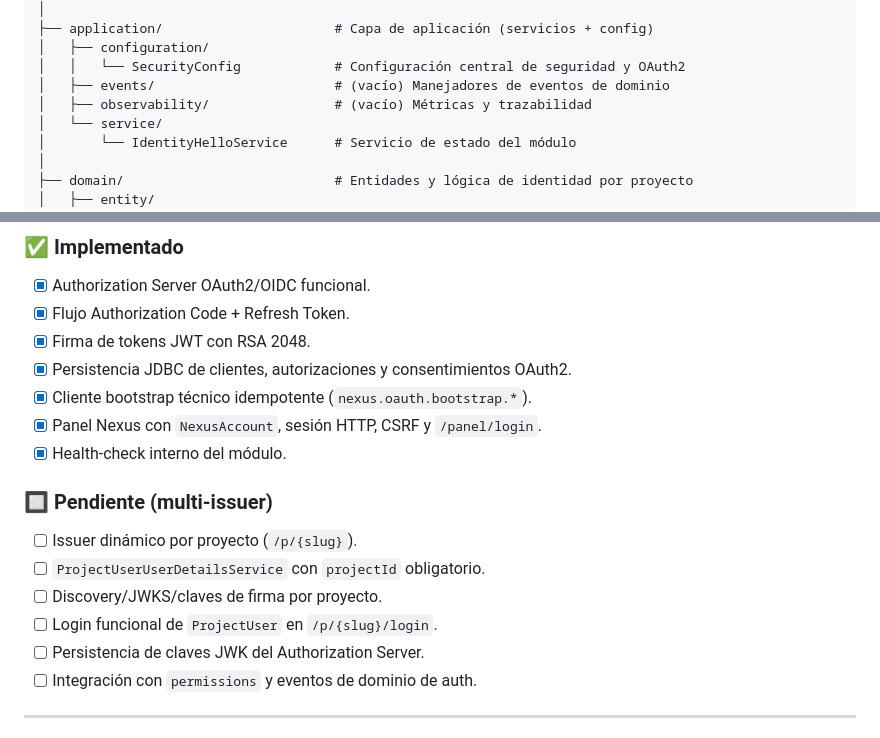
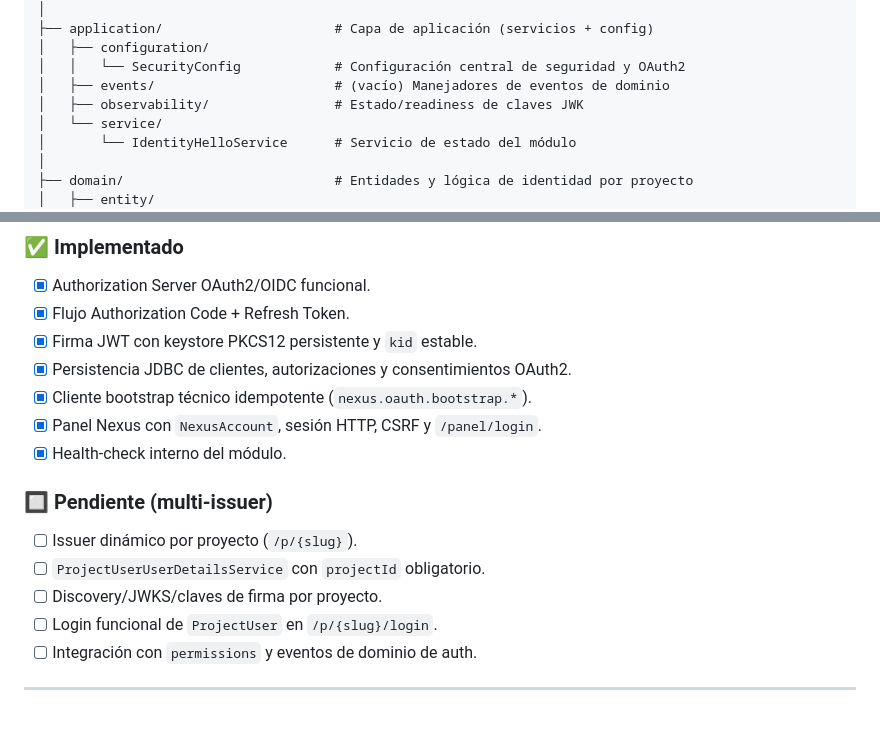
Before and after one commit to UnzorZ/Nexus, a Markdown page: docs/modules/identity.md, 2 parts joined by grey strips. GitHub-like rendering.

```diff
--- a/docs/modules/identity.md
+++ b/docs/modules/identity.md
@@ -30,7 +30,7 @@ identity/
 │   ├── configuration/
 │   │   └── SecurityConfig            # Configuración central de seguridad y OAuth2
 │   ├── events/                       # (vacío) Manejadores de eventos de dominio
-│   ├── observability/                # (vacío) Métricas y trazabilidad
+│   ├── observability/                # Estado/readiness de claves JWK
 │   └── service/
 │       └── IdentityHelloService      # Servicio de estado del módulo
 │
@@ -287,7 +310,7 @@ testImplementation 'org.springframework.boot:spring-boot-starter-security-oauth2
 
 - [x] Authorization Server OAuth2/OIDC funcional.
 - [x] Flujo Authorization Code + Refresh Token.
-- [x] Firma de tokens JWT con RSA 2048.
+- [x] Firma JWT con keystore PKCS12 persistente y `kid` estable.
 - [x] Persistencia JDBC de clientes, autorizaciones y consentimientos OAuth2.
 - [x] Cliente bootstrap técnico idempotente (`nexus.oauth.bootstrap.*`).
 - [x] Panel Nexus con `NexusAccount`, sesión HTTP, CSRF y `/panel/login`.
@@ -299,7 +322,6 @@ testImplementation 'org.springframework.boot:spring-boot-starter-security-oauth2
 - [ ] `ProjectUserUserDetailsService` con `projectId` obligatorio.
 - [ ] Discovery/JWKS/claves de firma por proyecto.
 - [ ] Login funcional de `ProjectUser` en `/p/{slug}/login`.
-- [ ] Persistencia de claves JWK del Authorization Server.
 - [ ] Integración con `permissions` y eventos de dominio de auth.
 
 ---
```
Also changed, not shown: other parts of docs/modules/identity.md (+29 -6 lines).
